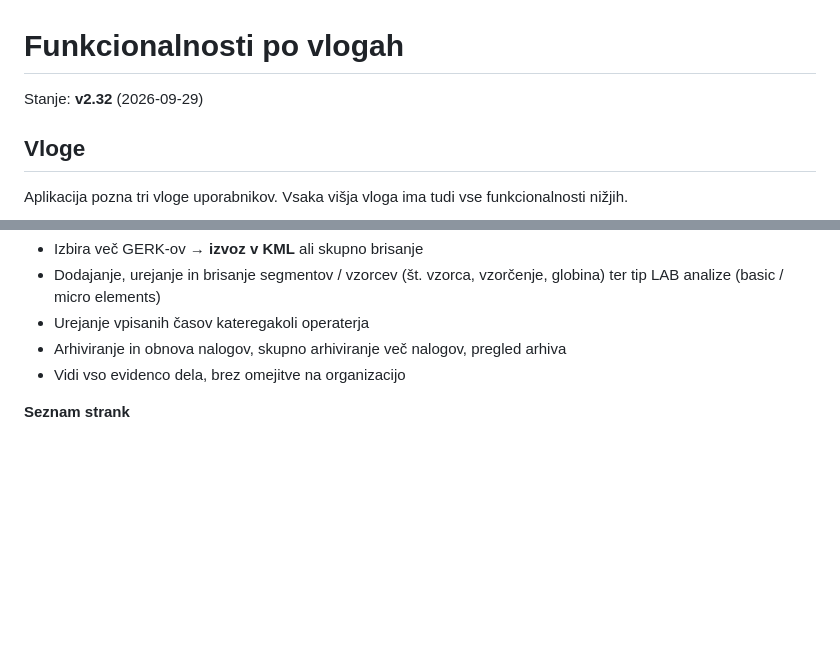
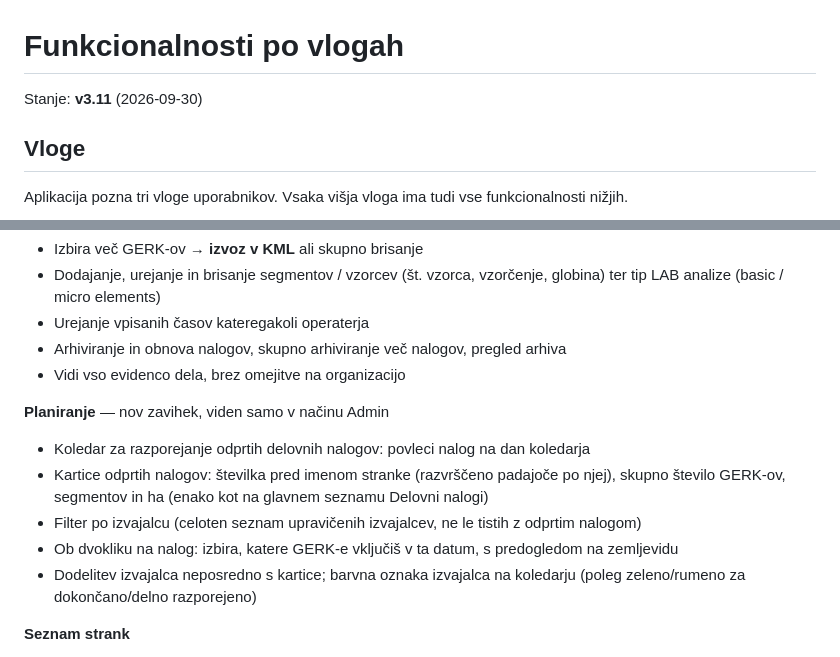
Before and after one commit to Proagrar/WorkTrackerApp, a Markdown page: docs/FEATURES_BY_ROLE.md, 2 parts joined by grey strips. GitHub-like rendering; blank space fills up the shorter version.

Commit message:
docs: add Planiranje section to Funkcionalnosti po vlogah (v3.11)

```diff
--- a/docs/FEATURES_BY_ROLE.md
+++ b/docs/FEATURES_BY_ROLE.md
@@ -1,6 +1,6 @@
 # Funkcionalnosti po vlogah
 
-Stanje: **v2.32** (2026-09-29)
+Stanje: **v3.11** (2026-09-30)
 
 ## Vloge
 
@@ -82,6 +82,13 @@ Vse zgoraj, in dodatno:
 - Arhiviranje in obnova nalogov, skupno arhiviranje več nalogov, pregled arhiva
 - Vidi vso evidenco dela, brez omejitve na organizacijo
 
+**Planiranje** — nov zavihek, viden samo v načinu Admin
+- Koledar za razporejanje odprtih delovnih nalogov: povleci nalog na dan koledarja
+- Kartice odprtih nalogov: številka pred imenom stranke (razvrščeno padajoče po njej), skupno število GERK-ov, segmentov in ha (enako kot na glavnem seznamu Delovni nalogi)
+- Filter po izvajalcu (celoten seznam upravičenih izvajalcev, ne le tistih z odprtim nalogom)
+- Ob dvokliku na nalog: izbira, katere GERK-e vključiš v ta datum, s predogledom na zemljevidu
+- Dodelitev izvajalca neposredno s kartice; barvna oznaka izvajalca na koledarju (poleg zeleno/rumeno za dokončano/delno razporejeno)
+
 **Seznam strank**
 - Seznam strank z iskanjem in podrobnosti stranke
 - Ustvarjanje povezave za deklaracijo (jezik samodejno), kopiranje, pošiljanje po e-pošti / ponovno pošiljanje, zgodovina povezav
```
